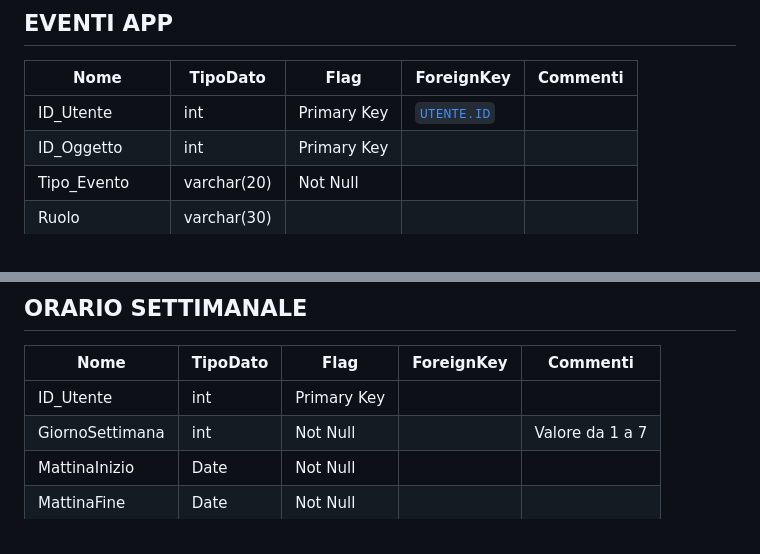
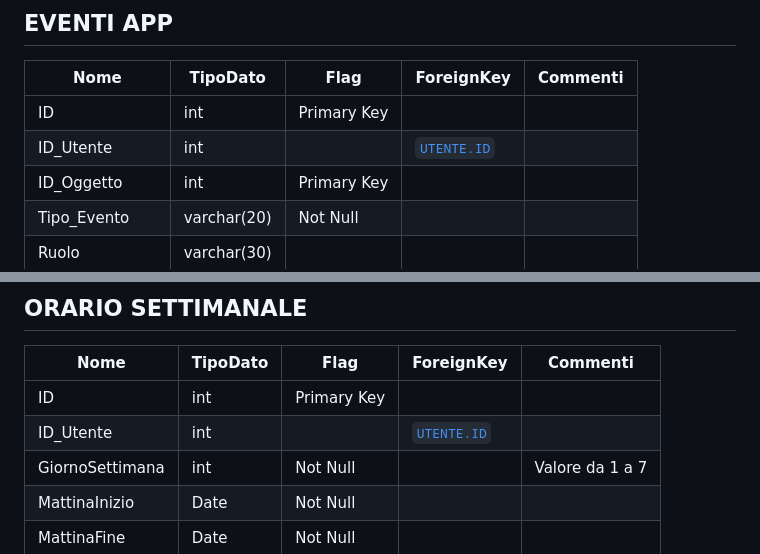
Before and after one commit to aChiampo/LearningByProject, a Markdown page: Documentazione/Tabelle_EasyRead.md, 2 parts joined by grey strips. Drawn GitHub-style.

Commit message:
Refactor table structure in Tabelle_EasyRead.md

```diff
--- a/Documentazione/Tabelle_EasyRead.md
+++ b/Documentazione/Tabelle_EasyRead.md
@@ -124,7 +124,8 @@
 
 | Nome | TipoDato | Flag | ForeignKey | Commenti |
 | --- | --- | --- | --- | --- |
-| ID_Utente | int | Primary Key | [`UTENTE.ID`](#utente) | |
+| ID | int | Primary Key | | |
+| ID_Utente | int | | [`UTENTE.ID`](#utente) | |
 | ID_Oggetto | int | Primary Key | | |
 | Tipo_Evento | varchar(20) | Not Null | | |
 | Ruolo | varchar(30) | | | |
@@ -137,7 +138,8 @@
 
 | Nome | TipoDato | Flag | ForeignKey | Commenti |
 | --- | --- | --- | --- | --- |
-| ID_Utente | int | Primary Key | | |
+| ID | int | Primary Key | | |
+| ID_Utente | int |  |[`UTENTE.ID`](#utente) | |
 | GiornoSettimana | int | Not Null | | Valore da 1 a 7 |
 | MattinaInizio | Date | Not Null | | |
 | MattinaFine | Date | Not Null | | |
```
